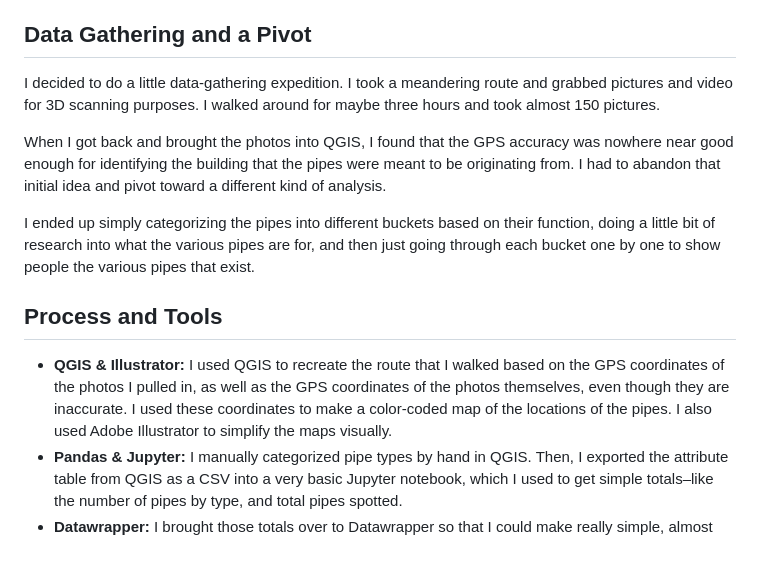
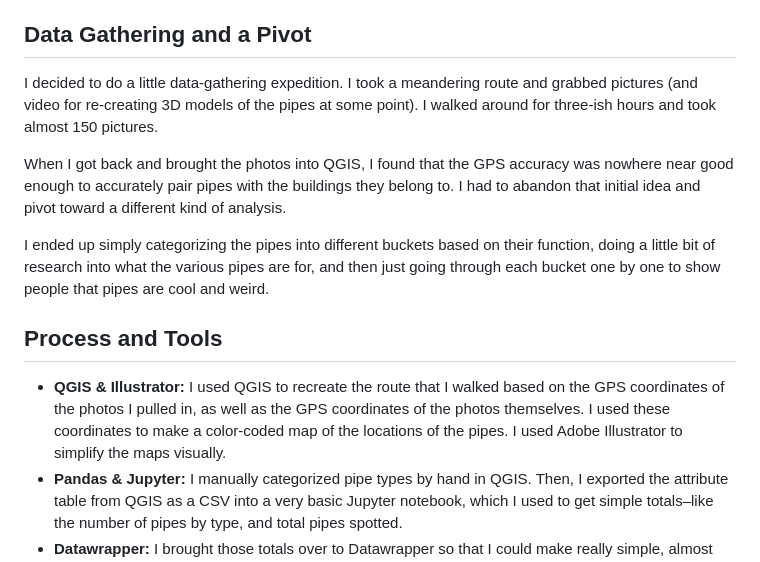
Before and after one commit to ericmrothman/nyc-pipe-types, a Markdown page: README.md, the part around the change. Rendered like a GitHub page.

```diff
--- a/README.md
+++ b/README.md
@@ -4,15 +4,15 @@ This project started as a general curiosity about all the weird pipes sticking o
 
 ## Data Gathering and a Pivot
 
-I decided to do a little data-gathering expedition. I took a meandering route and grabbed pictures and video for 3D scanning purposes. I walked around for maybe three hours and took almost 150 pictures.
+I decided to do a little data-gathering expedition. I took a meandering route and grabbed pictures (and video for re-creating 3D models of the pipes at some point). I walked around for three-ish hours and took almost 150 pictures.
 
-When I got back and brought the photos into QGIS, I found that the GPS accuracy was nowhere near good enough for identifying the building that the pipes were meant to be originating from. I had to abandon that initial idea and pivot toward a different kind of analysis.
+When I got back and brought the photos into QGIS, I found that the GPS accuracy was nowhere near good enough to accurately pair pipes with the buildings they belong to. I had to abandon that initial idea and pivot toward a different kind of analysis.
 
-I ended up simply categorizing the pipes into different buckets based on their function, doing a little bit of research into what the various pipes are for, and then just going through each bucket one by one to show people the various pipes that exist.
+I ended up simply categorizing the pipes into different buckets based on their function, doing a little bit of research into what the various pipes are for, and then just going through each bucket one by one to show people that pipes are cool and weird.
 
 ## Process and Tools
 
-* **QGIS & Illustrator:** I used QGIS to recreate the route that I walked based on the GPS coordinates of the photos I pulled in, as well as the GPS coordinates of the photos themselves, even though they are inaccurate. I used these coordinates to make a color-coded map of the locations of the pipes. I also used Adobe Illustrator to simplify the maps visually.
+* **QGIS & Illustrator:** I used QGIS to recreate the route that I walked based on the GPS coordinates of the photos I pulled in, as well as the GPS coordinates of the photos themselves. I used these coordinates to make a color-coded map of the locations of the pipes. I used Adobe Illustrator to simplify the maps visually.
 * **Pandas & Jupyter:** I manually categorized pipe types by hand in QGIS. Then, I exported the attribute table from QGIS as a CSV into a very basic Jupyter notebook, which I used to get simple totals–like the number of pipes by type, and total pipes spotted.
 * **Datawrapper:** I brought those totals over to Datawrapper so that I could make really simple, almost joke analysis charts and bar graphs.
 * **Pluto Data:** I also looked at the PLUTO data to pull in all the buildings that were taller than six stories to give a sense of scale for how many pipes there might actually be around the city.
```
